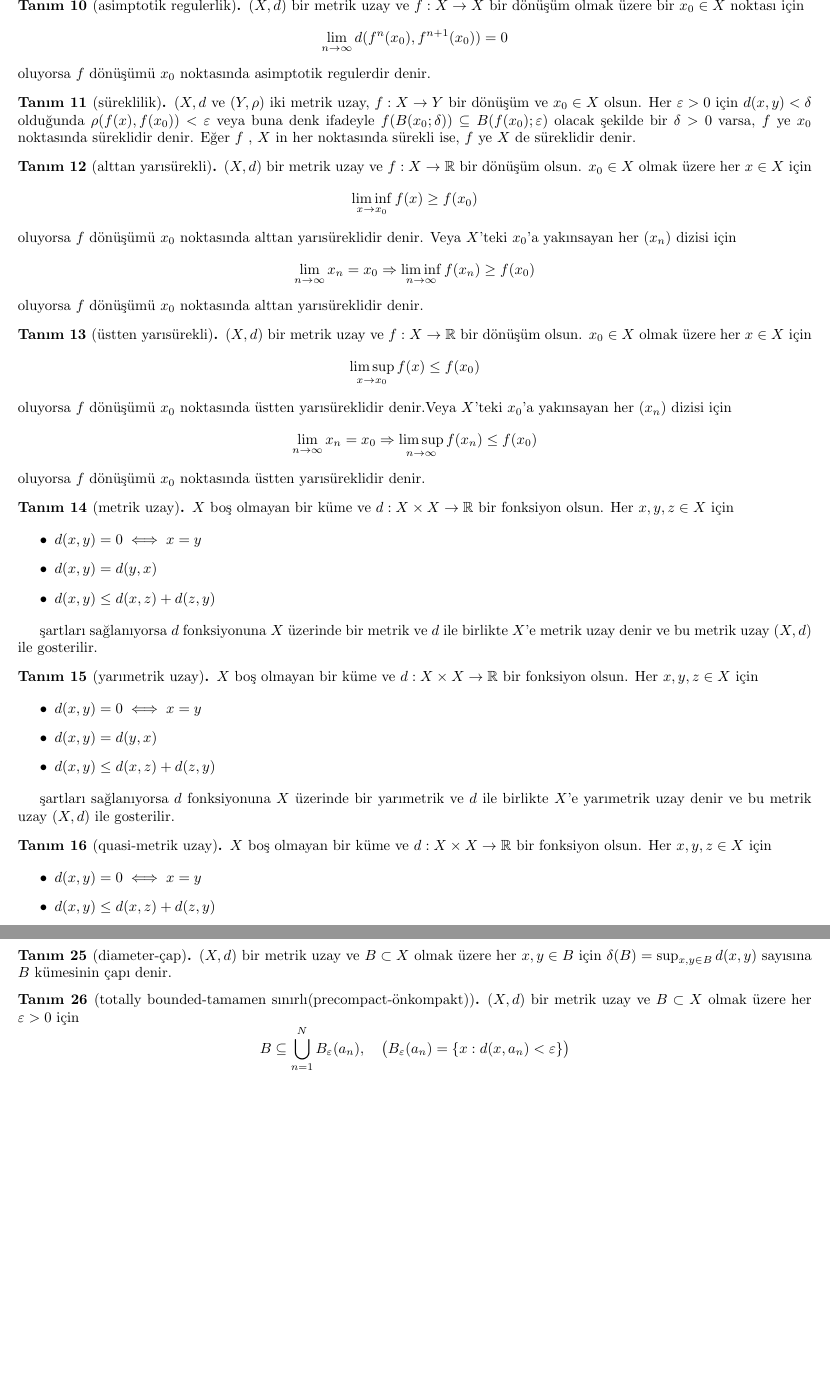
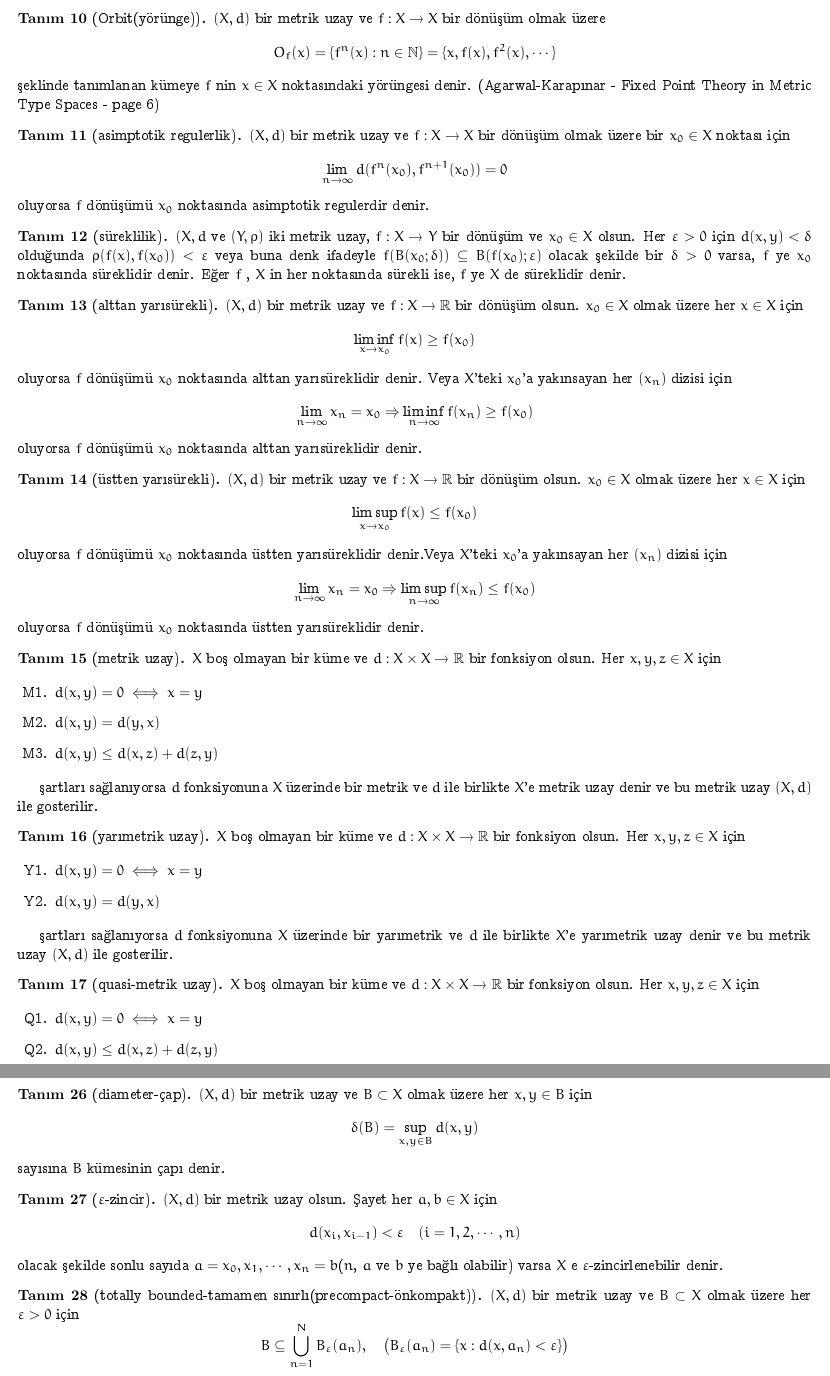
Before and after one commit to hakanergul/math_notes, a LaTeX thesis (my_thesis/tezdekullanilacak.tex): two parts of pages 2 and 3 of 5 before the commit and two parts of pages 2 and 4 of 5 after it, joined at a grey line, cut at the place of the change, the shorter picture padded with empty space. Compiled offline with pdfLaTeX.

Commit message:
eveeeeet

```diff
--- a/my_thesis/tezdekullanilacak.tex
+++ b/my_thesis/tezdekullanilacak.tex
@@ -3,7 +3,7 @@
 %\usepackage[turkish]{babel} %Türkçe bölüm isimleri
 \usepackage[utf8]{inputenc} %Türkçe karakterler
 %\usepackage[T1]{fontenc} %Türkçe heceleme
-\usepackage{amsmath, amsthm, amsfonts, enumerate}
+\usepackage{amsmath, amsthm, amsfonts, enumerate,concrete}
 
 \renewcommand{\abstractname}{ÖZET}
 \theoremstyle{plain}
@@ -59,3 +60,6 @@ $$x_{n+1}=f(x_n), \quad n=0,1,2,\cdots$$
+\definition [Orbit(yörünge)] {$(X,d)$ bir metrik uzay ve $f:X\to X$ bir dönüşüm olmak üzere
+$$O_f(x)=\{f^n(x): n\in \mathbb{N} \}=\{x,f(x),f^2(x),\cdots \}$$
+şeklinde tanımlanan kümeye $f$ nin $x\in X$ noktasındaki yörüngesi denir. (Agarwal-Karapınar - Fixed Point Theory in Metric Type Spaces - page 6)}
 
 \definition [asimptotik regulerlik] {$(X,d)$ bir metrik uzay ve $f:X\to X$ bir dönüşüm olmak üzere bir $x_0\in X$ noktası için
 $$\lim_{n\to \infty}d(f^n(x_0),f^{n+1}(x_0))=0 $$
@@ -78,9 +82,9 @@ oluyorsa $f$ dönüşümü $x_0$ noktasında üstten yarısüreklidir denir.}
 \definition [metrik uzay] {$X$ boş olmayan bir küme ve $d:X\times X \to \mathbb{R}$ bir fonksiyon olsun. Her $x,y,z\in X$ için
 
 \begin{itemize}
-\item $d(x,y)=0\iff x=y$
-\item $d(x,y)=d(y,x)$
-\item $d(x,y)\leq d(x,z)+d(z,y)$
+\item[M1.] $d(x,y)=0\iff x=y$
+\item[M2.] $d(x,y)=d(y,x)$
+\item[M3.] $d(x,y)\leq d(x,z)+d(z,y)$
 \end{itemize}
 
 şartları sağlanıyorsa $d$ fonksiyonuna $X$ üzerinde bir metrik ve $d$ ile birlikte $X$'e metrik uzay denir ve bu metrik uzay $(X,d)$ ile gosterilir.}
@@ -88,9 +92,8 @@ oluyorsa $f$ dönüşümü $x_0$ noktasında üstten yarısüreklidir denir.}
 \definition [yarımetrik uzay] {$X$ boş olmayan bir küme ve $d:X\times X \to \mathbb{R}$ bir fonksiyon olsun. Her $x,y,z\in X$ için
 
 \begin{itemize}
-\item $d(x,y)=0\iff x=y$
-\item $d(x,y)=d(y,x)$
-\item $d(x,y)\leq d(x,z)+d(z,y)$
+\item[Y1.] $d(x,y)=0\iff x=y$
+\item[Y2.] $d(x,y)=d(y,x)$
 \end{itemize}
 
 şartları sağlanıyorsa $d$ fonksiyonuna $X$ üzerinde bir yarımetrik ve $d$ ile birlikte $X$'e yarımetrik uzay denir ve bu metrik uzay $(X,d)$ ile gosterilir.}
@@ -98,8 +101,8 @@ oluyorsa $f$ dönüşümü $x_0$ noktasında üstten yarısüreklidir denir.}
 \definition [quasi-metrik uzay] {$X$ boş olmayan bir küme ve $d:X\times X \to \mathbb{R}$ bir fonksiyon olsun. Her $x,y,z\in X$ için
 
 \begin{itemize}
-\item $d(x,y)=0\iff x=y$
-\item $d(x,y)\leq d(x,z)+d(z,y)$
+\item[Q1.] $d(x,y)=0\iff x=y$
+\item[Q2.] $d(x,y)\leq d(x,z)+d(z,y)$
 \end{itemize}
 
 şartları sağlanıyorsa $d$ fonksiyonuna $X$ üzerinde bir quasi-metrik ve $d$ ile birlikte $X$'e quasi-metrik uzay denir ve bu metrik uzay $(X,d)$ ile gosterilir.}
@@ -146,7 +149,13 @@ Bu şartları sağlaniyorsa $V$'ye $F$ cismi üzerinde vektor uzayı denir. Ozel
 
 \definition [sınırlı küme] {$(X,d)$ bir metrik uzay ve $B \subset X$ olmak üzere her $x,y\in B$ için $d(x,y)\leq r$ olacak şekilde bir $r>0$ sayısı varsa $B$ kümesine sınırlı küme denir.}
 
-\definition [diameter-çap] {$(X,d)$ bir metrik uzay ve $B \subset X$ olmak üzere her $x,y\in B$ için $\delta(B)=\sup_{x,y\in B} d(x,y)$ sayısına $B$ kümesinin çapı denir.}
+\definition [diameter-çap] {$(X,d)$ bir metrik uzay ve $B \subset X$ olmak üzere her $x,y\in B$ için
+ $$\delta(B)=\sup_{x,y\in B} d(x,y)$$
+sayısına $B$ kümesinin çapı denir.}
+
+\definition [$\varepsilon$-zincir] {$(X,d)$ bir metrik uzay olsun. Şayet her $a,b\in X$ için
+$$d(x_i,x_{i-1})<\varepsilon \quad (i=1,2,\cdots ,n)$$
+olacak şekilde sonlu sayıda $a=x_0,x_1,\cdots , x_n=b$($n$, $a$ ve $b$ ye bağlı olabilir) varsa $X$ e $\varepsilon$-zincirlenebilir denir.}
 
 \definition [totally bounded-tamamen sınırlı(precompact-önkompakt)] {$(X,d)$ bir metrik uzay ve $B \subset X$ olmak üzere her $\varepsilon >0$ için
 $$B\subseteq \bigcup_{n=1}^{N}B_\varepsilon(a_n),\quad \big(B_\varepsilon(a_n)=\{x: d(x,a_n)<\varepsilon \}\big)$$
```
Also changed, not shown: my_thesis/istf_fixedpoint.md (+7 -0 lines), my_thesis/tezdekullanilacak.tex (11 more changed lines).
